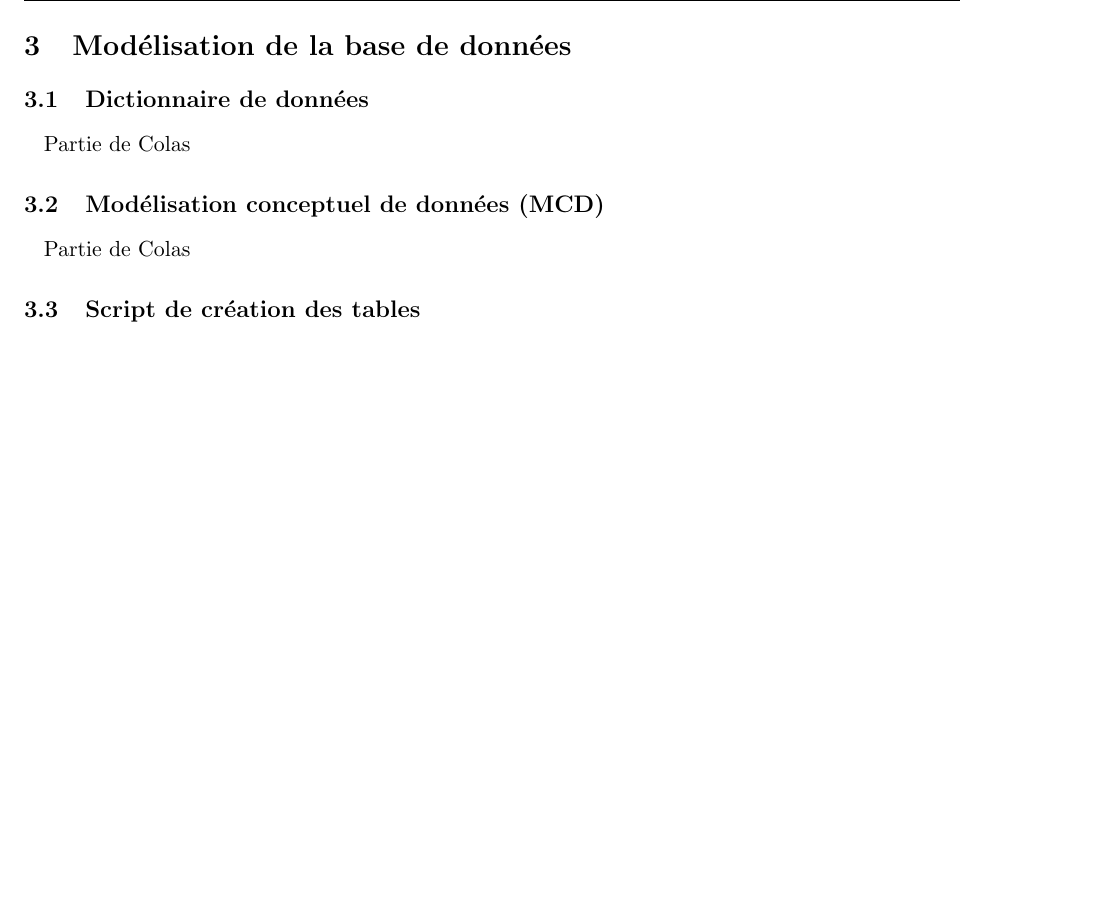
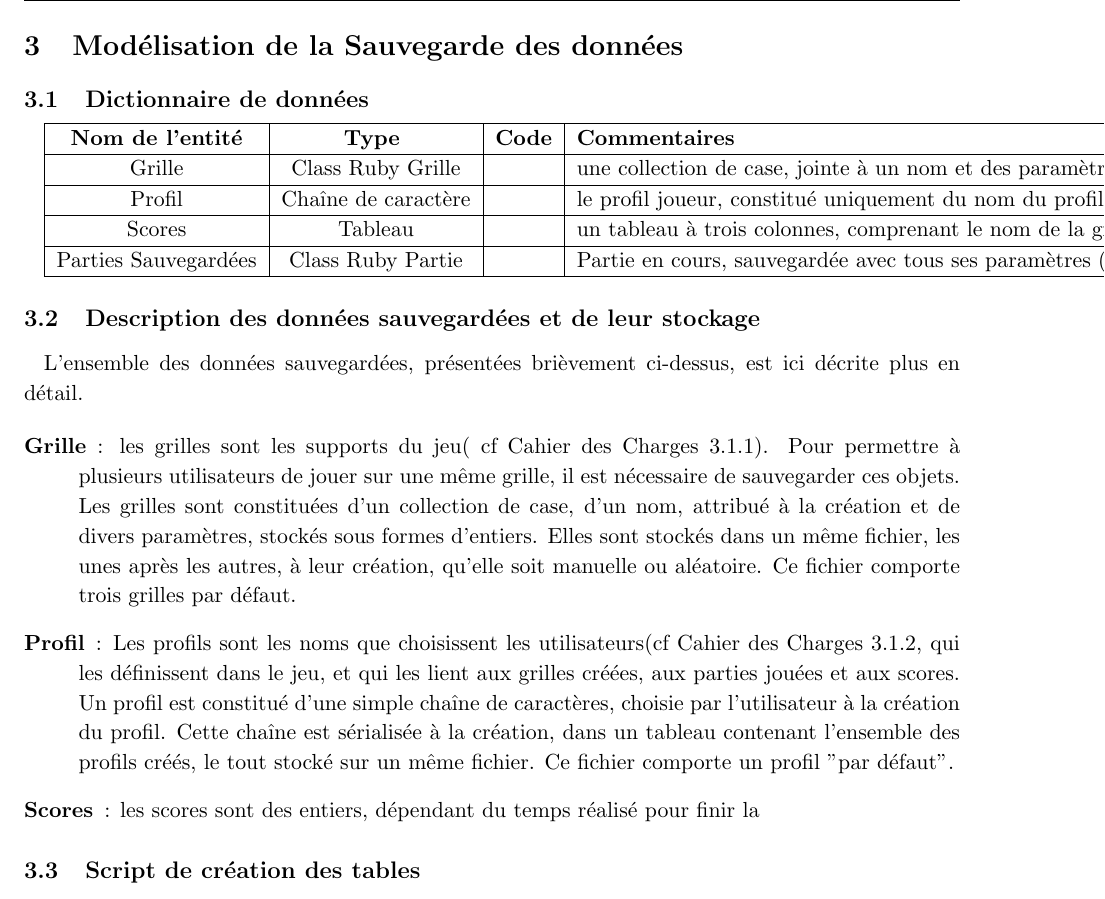
Before and after one commit to AniceK/craketeam, a LaTeX document (Documentation/DossierConception/DossierConception.tex): part of page 5 of 8, cut so that both start at the same text. Compiled offline with pdfLaTeX.

Commit message:
mise à jour du dossier de conception, version 2.02, avec modification des titres de mes parties, complétion de ces dernières, et ajout de commentaires

```diff
--- a/Documentation/DossierConception/DossierConception.tex
+++ b/Documentation/DossierConception/DossierConception.tex
@@ -152,15 +154,28 @@ Partie de Kévin
 
 \newpage
 
-\section{Modélisation de la base de données}
+\section{Modélisation de la Sauvegarde des données}
 
 \subsection{Dictionnaire de données}
 
-Partie de Colas
 
-\subsection{Modélisation conceptuel de données (MCD)}
+\begin{tabular}{|c|c|c|l|}\hline
+    {\bf Nom de l'entité} & {\bf Type } & {\bf Code} & {\bf Commentaires}\\\hline
+    Grille & Class Ruby Grille & & une collection de case, jointe à un nom et des paramètres ("ALEA20", 20/11/2014, ----)\\\hline
+    Profil & Chaîne de caractère & & le profil joueur, constitué uniquement du nom du profil ("joueur1")\\\hline
+    Scores & Tableau & & un tableau à trois colonnes, comprenant le nom de la grille, le profil et le score\\\hline
+    Parties Sauvegardées & Class Ruby Partie & & Partie en cours, sauvegardée avec tous ses paramètres (profil = "", grille ="", temps=--:--, ....) \\\hline
+\end{tabular}
 
-Partie de Colas
+\subsection{Description des données sauvegardées et de leur stockage}
+L'ensemble des données sauvegardées, présentées brièvement ci-dessus, est ici décrite plus en détail.
+
+\begin{description}
+    \item [Grille] : les grilles sont les supports du jeu( cf Cahier des Charges 3.1.1). Pour permettre à plusieurs utilisateurs de jouer sur une même grille, il est nécessaire de sauvegarder ces objets. Les grilles sont constituées d'un collection de case, d'un nom, attribué à la création et de divers paramètres, stockés sous formes d'entiers. Elles sont stockés dans un même fichier, les unes après les autres, à leur création, qu'elle soit manuelle ou aléatoire. Ce fichier comporte trois grilles par défaut.
+        % Le stockage peut également se faire autrement, surtout si nous souhaitons proposer aux joueurs de jouer à leurs propres grilles de préférence. Cela peut donc se faire dans un tableau à deux colonnes, l'une indiquant le profil créateur, l'autre contenant la grille. Un tri permettrai de faire ressortir les grilles du profil pour les lui proposer, avec une option "voir toutes les grilles" qui proposerai toutes les grilles. Cependant, on peut envisager que la grille comprend dans ses paramètres le profil du créateur. Le stockage alors n'aurait pas à être modifier, uniquement le comportement lors du chargement du fichier, avec l'enregistrement en mémoire vive d'un tableau pour lequel on récupèrerai le profil du créateur.
+    \item [Profil] : Les profils sont les noms que choisissent les utilisateurs(cf Cahier des Charges 3.1.2, qui les définissent dans le jeu, et qui les lient aux grilles créées, aux parties jouées et aux scores. Un profil est constitué d'une simple chaîne de caractères, choisie par l'utilisateur à la création du profil. Cette chaîne est sérialisée à la création, dans un tableau contenant l'ensemble des profils créés, le tout stocké sur un même fichier. Ce fichier comporte un profil "par défaut".
+    \item [Scores] : les scores sont des entiers, dépendant du temps réalisé pour finir la
+\end{description}
 
 \subsection{Script de création des tables}
 
```
Also changed, not shown: Documentation/DossierConception/DossierConception.tex (4 more changed lines).
